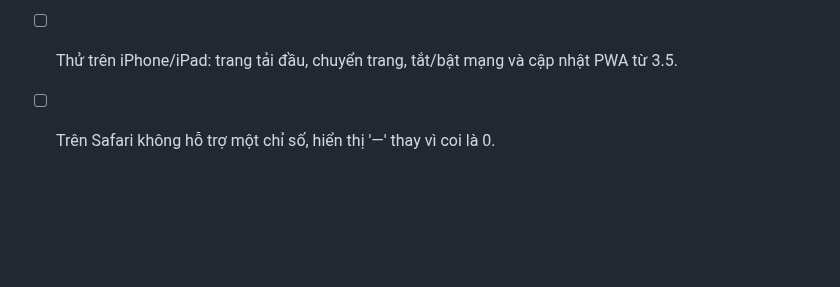
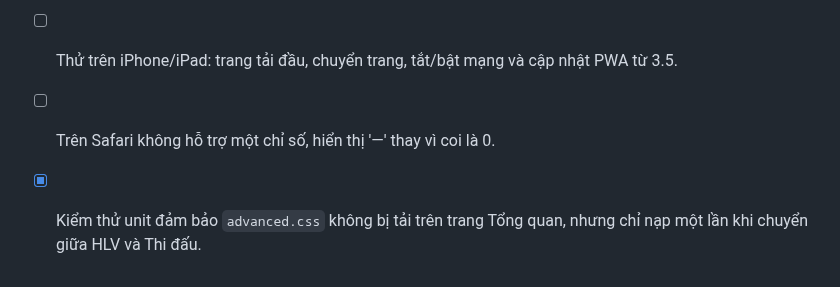
Before and after one commit to ndlong78/Pickleball, a Markdown page: RESPONSIVE_QA.md, the part around the change. GitHub-like rendering; blank space fills up the shorter version.

Commit message:
docs(v3.6): document lazy specialist CSS and transparent performance measurement

```diff
--- a/RESPONSIVE_QA.md
+++ b/RESPONSIVE_QA.md
@@ -69,3 +69,5 @@ Mã nguồn responsive và bài test đã thêm vào repository; chưa có xác
 - [ ] Chạy Playwright/CI với Chromium và WebKit; ghi nhận lỗi browser nếu có.
 - [ ] Thử trên iPhone/iPad: trang tải đầu, chuyển trang, tắt/bật mạng và cập nhật PWA từ 3.5.
 - [ ] Trên Safari không hỗ trợ một chỉ số, hiển thị '—' thay vì coi là 0.
+
+- [x] Kiểm thử unit đảm bảo `advanced.css` không bị tải trên trang Tổng quan, nhưng chỉ nạp một lần khi chuyển giữa HLV và Thi đấu.
```
